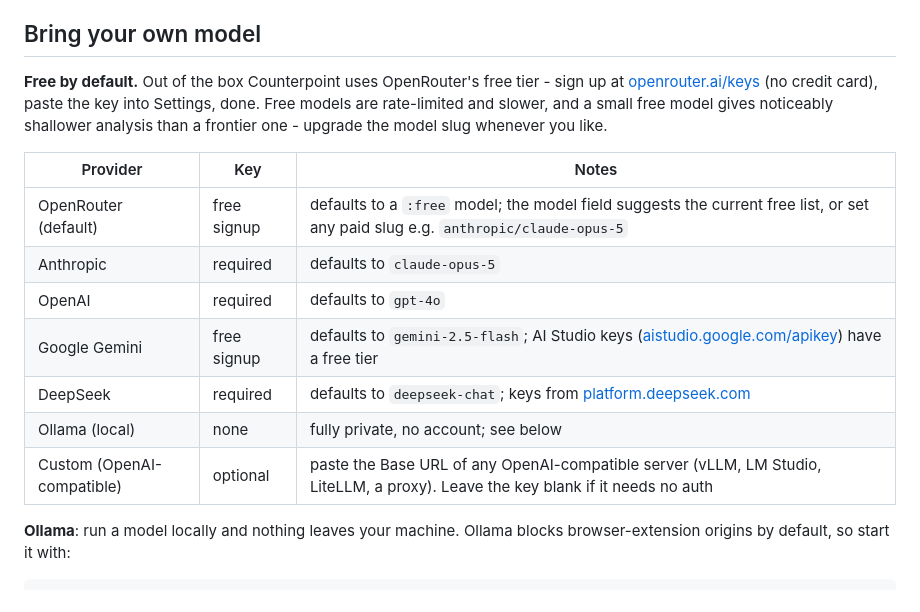
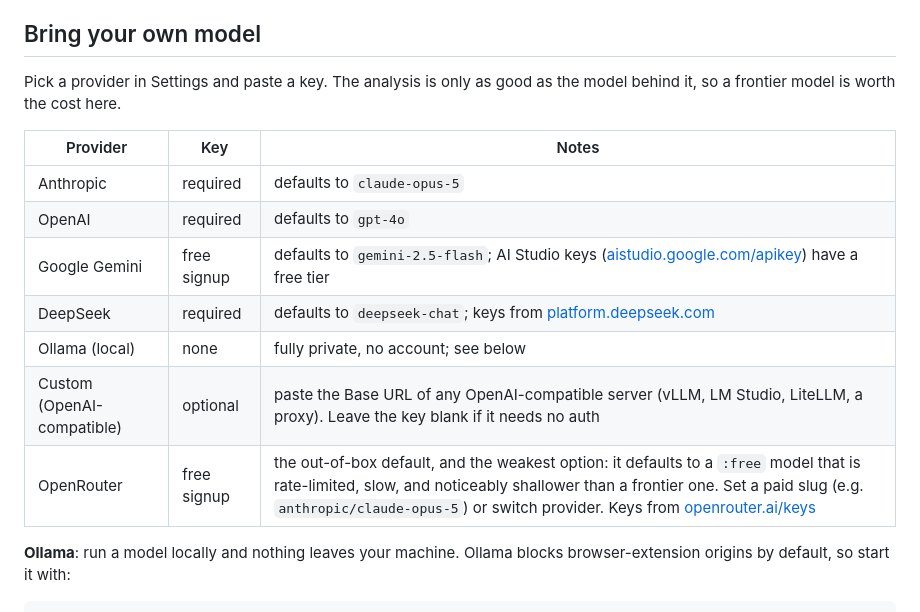
Before and after one commit to nasht/counterpoint, a Markdown page: README.md, the part around the change. Rendered like a GitHub page.

Commit message:
README: demote OpenRouter from headline default to last row
It is still the code default, so the table says so, but the free-tier
pitch oversold a rate-limited model that gives shallow analysis. Lead
with picking a real model instead.

Co-Authored-By: Claude Opus 5 (1M context) <noreply@anthropic.com>
Claude-Session: https://claude.ai/code/session_01C2nQ28uXttXWqJt16TQ3ZA

```diff
--- a/README.md
+++ b/README.md
@@ -44,21 +44,18 @@ bash scripts/build.sh
 
 ## Bring your own model
 
-**Free by default.** Out of the box Counterpoint uses OpenRouter's free tier -
-sign up at [openrouter.ai/keys](https://openrouter.ai/keys) (no credit card),
-paste the key into Settings, done. Free models are rate-limited and slower,
-and a small free model gives noticeably shallower analysis than a frontier
-one - upgrade the model slug whenever you like.
+Pick a provider in Settings and paste a key. The analysis is only as good as
+the model behind it, so a frontier model is worth the cost here.
 
 | Provider | Key | Notes |
 |---|---|---|
-| OpenRouter (default) | free signup | defaults to a `:free` model; the model field suggests the current free list, or set any paid slug e.g. `anthropic/claude-opus-5` |
 | Anthropic | required | defaults to `claude-opus-5` |
 | OpenAI | required | defaults to `gpt-4o` |
 | Google Gemini | free signup | defaults to `gemini-2.5-flash`; AI Studio keys ([aistudio.google.com/apikey](https://aistudio.google.com/apikey)) have a free tier |
 | DeepSeek | required | defaults to `deepseek-chat`; keys from [platform.deepseek.com](https://platform.deepseek.com/api_keys) |
 | Ollama (local) | none | fully private, no account; see below |
 | Custom (OpenAI-compatible) | optional | paste the Base URL of any OpenAI-compatible server (vLLM, LM Studio, LiteLLM, a proxy). Leave the key blank if it needs no auth |
+| OpenRouter | free signup | the out-of-box default, and the weakest option: it defaults to a `:free` model that is rate-limited, slow, and noticeably shallower than a frontier one. Set a paid slug (e.g. `anthropic/claude-opus-5`) or switch provider. Keys from [openrouter.ai/keys](https://openrouter.ai/keys) |
 
 **Ollama**: run a model locally and nothing leaves your machine.
 Ollama blocks browser-extension origins by default, so start it with:
```
